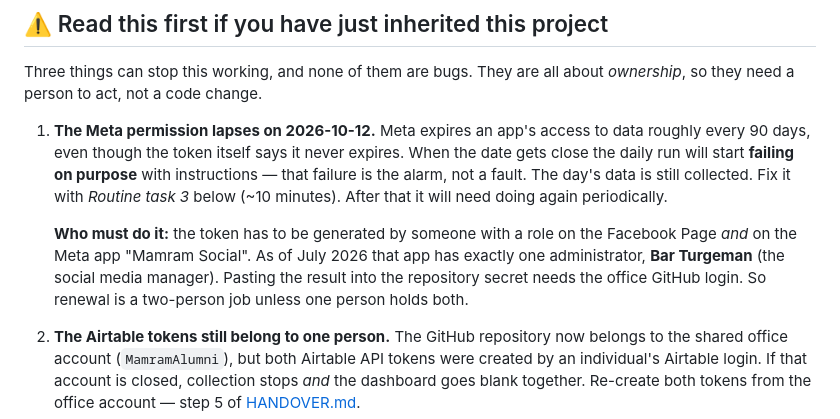
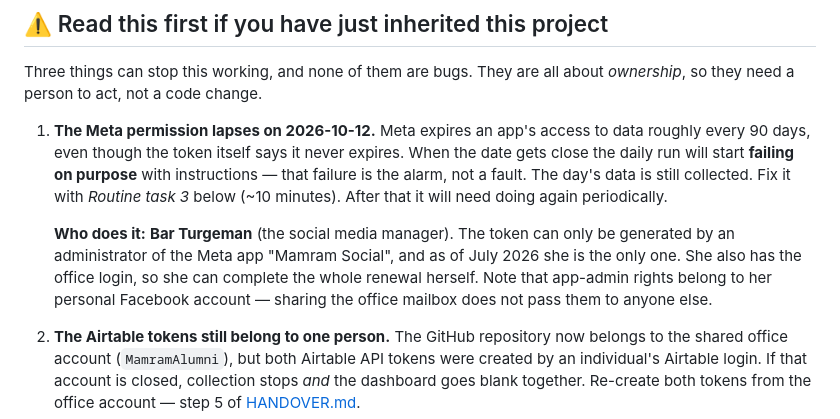
Before and after one commit to marcmamram/mamram-social-dashboard, a Markdown page: README.md, the part around the change. Drawn GitHub-style.

```diff
--- a/README.md
+++ b/README.md
@@ -25,11 +25,12 @@ about *ownership*, so they need a person to act, not a code change.
    day's data is still collected. Fix it with *Routine task 3* below (~10
    minutes). After that it will need doing again periodically.
 
-   **Who must do it:** the token has to be generated by someone with a role on
-   the Facebook Page *and* on the Meta app "Mamram Social". As of July 2026
-   that app has exactly one administrator, **Bar Turgeman** (the social media
-   manager). Pasting the result into the repository secret needs the office
-   GitHub login. So renewal is a two-person job unless one person holds both.
+   **Who does it:** **Bar Turgeman** (the social media manager). The token can
+   only be generated by an administrator of the Meta app "Mamram Social", and
+   as of July 2026 she is the only one. She also has the office login, so she
+   can complete the whole renewal herself. Note that app-admin rights belong to
+   her personal Facebook account — sharing the office mailbox does not pass
+   them to anyone else.
 2. **The Airtable tokens still belong to one person.** The GitHub repository
    now belongs to the shared office account (`MamramAlumni`), but both
    Airtable API tokens were created by an individual's Airtable login. If that
```
Also changed, not shown: HANDOVER.md (+18 -15 lines).
